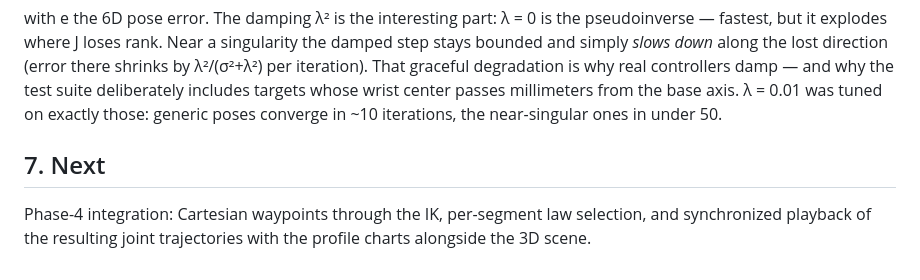
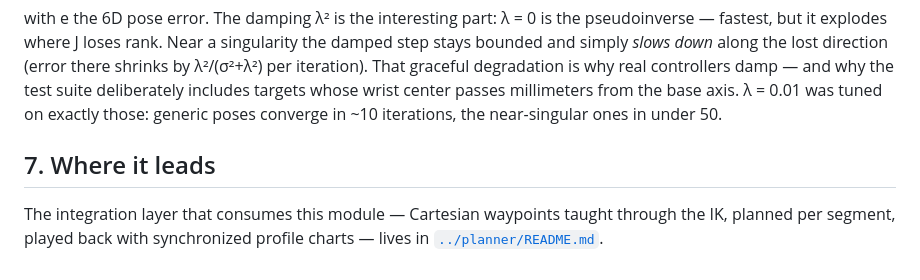
Before and after one commit to jkulcsar/retraject, a Markdown page: src/kinematics/README.md, the part around the change. Drawn GitHub-style.

```diff
--- a/src/kinematics/README.md
+++ b/src/kinematics/README.md
@@ -182,8 +182,8 @@ suite deliberately includes targets whose wrist center passes millimeters
 from the base axis. λ = 0.01 was tuned on exactly those: generic poses
 converge in ~10 iterations, the near-singular ones in under 50.
 
-## 7. Next
+## 7. Where it leads
 
-Phase-4 integration: Cartesian waypoints through the IK, per-segment law
-selection, and synchronized playback of the resulting joint trajectories
-with the profile charts alongside the 3D scene.
+The integration layer that consumes this module — Cartesian waypoints
+taught through the IK, planned per segment, played back with synchronized
+profile charts — lives in [`../planner/README.md`](../planner/README.md).
```
Also changed, not shown: README.md (+15 -8 lines), src/planner/README.md (added, +73 -0 lines).
